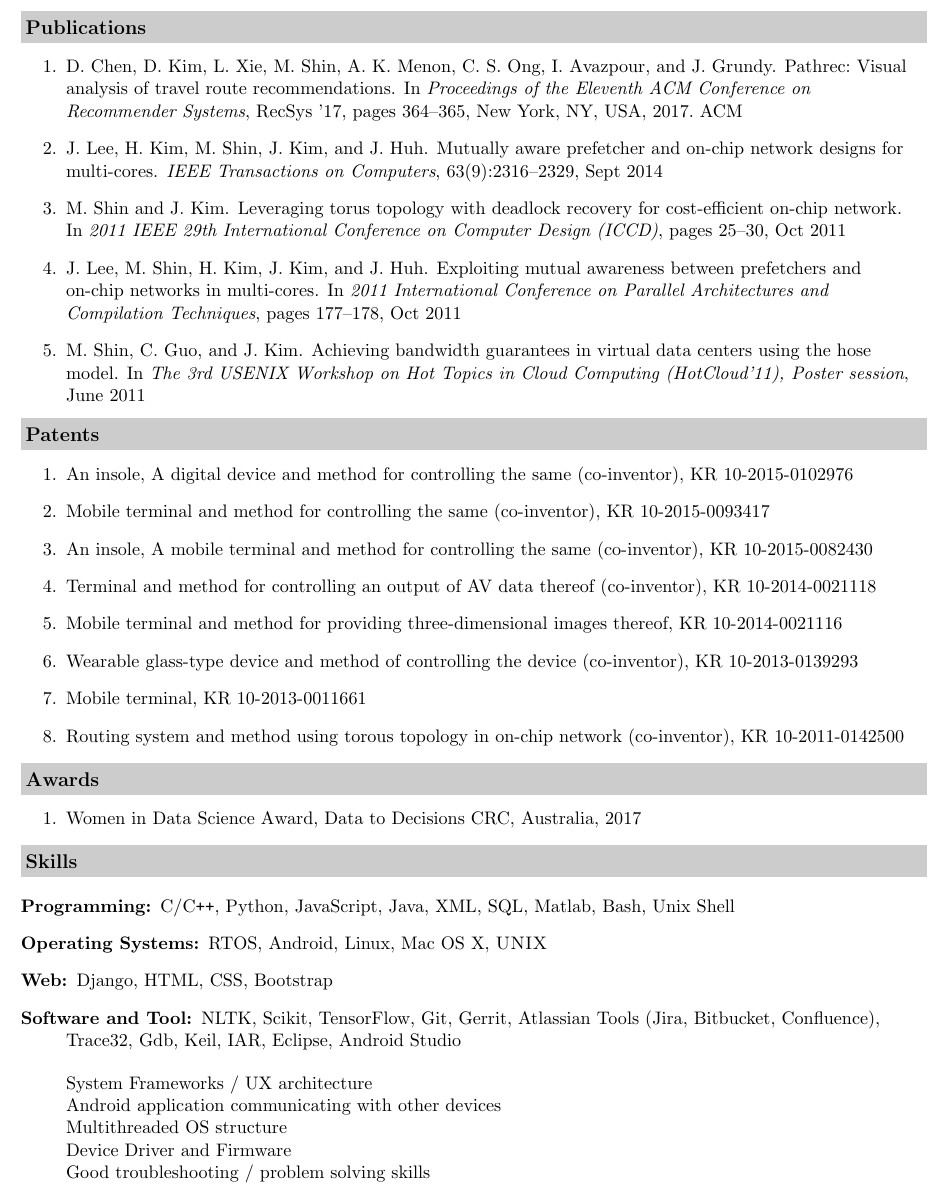
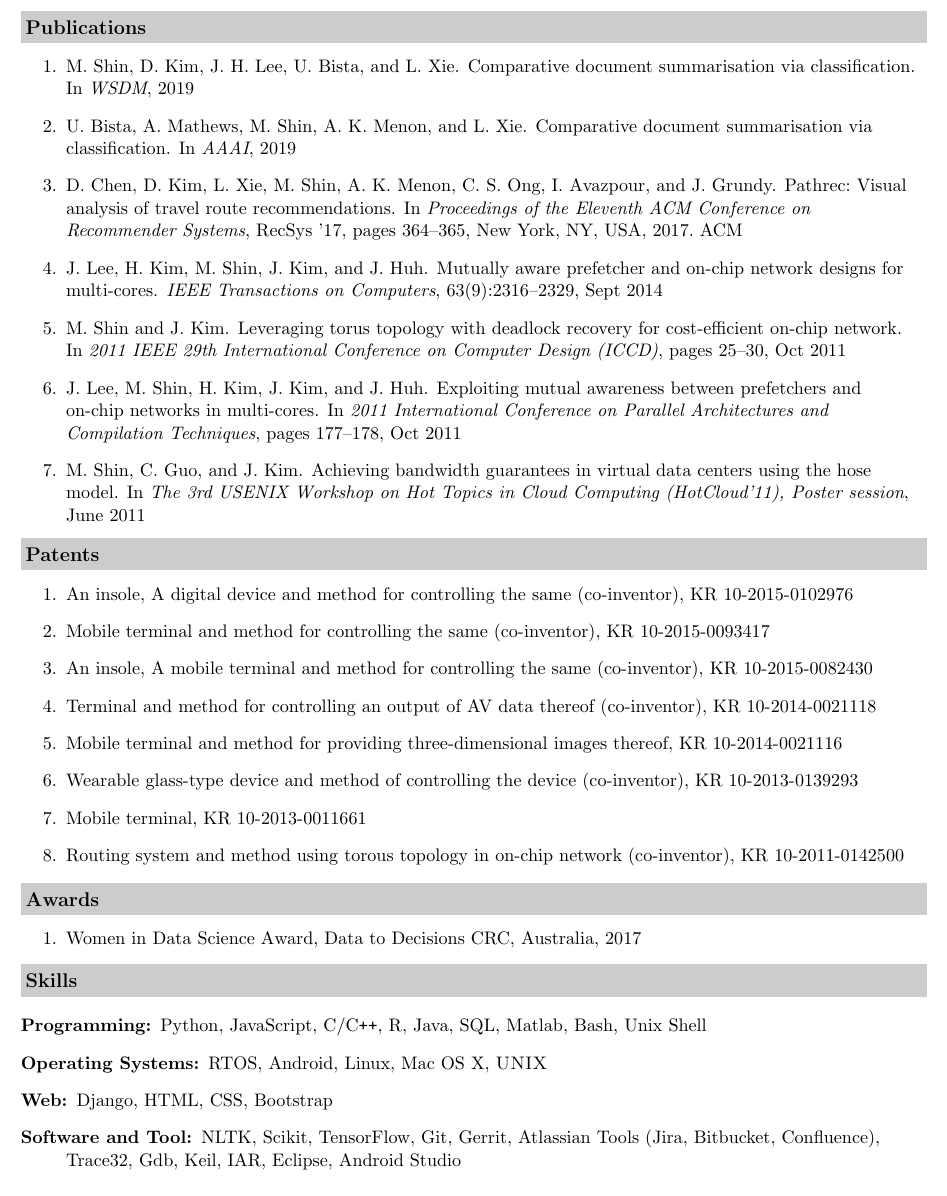
Before and after one commit to shinminjeong/resume, a LaTeX CV (resume.tex, which reads publications.bib): part of page 2 of 2, cut so that both start at the same text. Compiled offline with pdfLaTeX.

Commit message:
update resume

```diff
--- a/publications.bib
+++ b/publications.bib
@@ -0,0 +1,13 @@
+@inproceedings{wsdm2019,
+  title={Comparative Document Summarisation via Classification},
+  author={Shin, Minjeong and Kim, Dongwoo and Lee, Jae Hee and Bista, Umanga and Xie, Lexing},
+  booktitle={WSDM},
+  volume={},
+  pages={},
+  year={2019}
+}
+
+@inproceedings{aaai2019,
+  title={Comparative Document Summarisation via Classification},
+  author={Bista, Umanga and Mathews, Alexander and Shin, Minjeong and Menon, Aditya Krishna and Xie, Lexing},
+  booktitle={AAAI},
--- a/resume.tex
+++ b/resume.tex
@@ -116,6 +116,8 @@ Summer session program, UCSD, San Diego, USA \hfill\textit{Jul 2006 - Aug 2006}~
 \bibliographystyle{abbrv}
 \resheading{Publications}
     \begin{enumerate}
+        \item \bibentry{wsdm2019}
+        \item \bibentry{aaai2019}
         \item \bibentry{recsys2017}
         \item \bibentry{tc2014}
         \item \bibentry{iccd2011}
@@ -144,19 +146,10 @@ Summer session program, UCSD, San Diego, USA \hfill\textit{Jul 2006 - Aug 2006}~
 \resheading{Skills}
 
 \begin{description}
-    \item[Programming:] C/C{}\verb!++!, Python, JavaScript, Java, XML, SQL, Matlab, Bash, Unix Shell
+    \item[Programming:] Python, JavaScript, C/C{}\verb!++!, R, Java, SQL, Matlab, Bash, Unix Shell
     \item[Operating Systems:] RTOS, Android, Linux, Mac OS X, {\sc UNIX}
     \item[Web:] Django, HTML, CSS, Bootstrap
     \item[Software and Tool:] NLTK, Scikit, TensorFlow, Git, Gerrit, Atlassian Tools (Jira, Bitbucket, Confluence), Trace32, Gdb, Keil, IAR, Eclipse, Android Studio
 \end{description}
 
-\begin{itemize}
-    \item[] System Frameworks / UX architecture\\
-    Android application communicating with other devices\\
-    Multithreaded OS structure\\
-    Device Driver and Firmware\\
-    Good troubleshooting / problem solving skills\\
-\end{itemize}
-
-
 \end{document}
```
Also changed, not shown: resume.bbl (deleted), resume.pdf, publications.bib (5 more changed lines), 6 other files.
